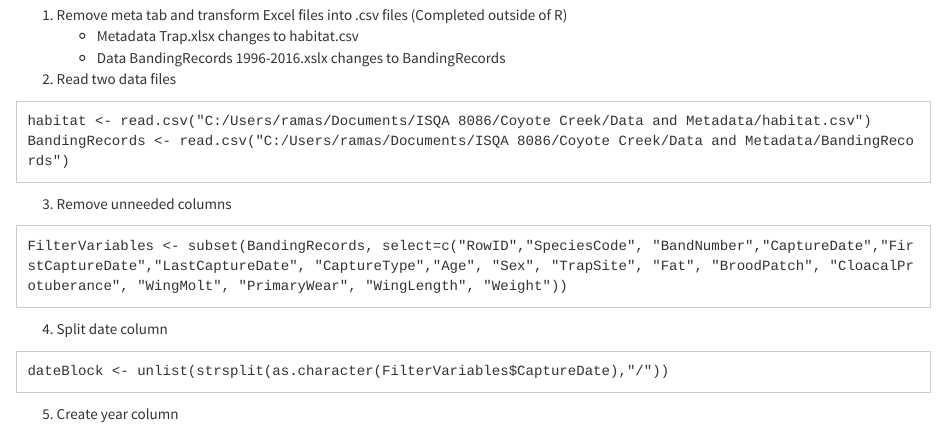
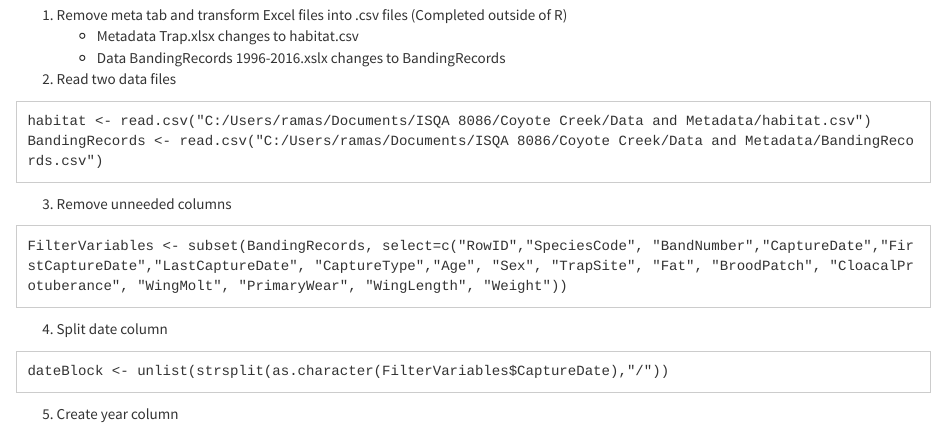
Before and after one commit to vineethreddyramasa/DataKnights, an R Markdown document (Deliverables/Data Cleaning Documentation/CoyoteCreek.Rmd): the page in a window 1100 px wide, from 2220 px down. Rendered offline with R 4.5, knitr and Pandoc, with nearby package versions.

Commit message:
Update CoyoteCreek.Rmd

````diff
--- a/Deliverables/Data Cleaning Documentation/CoyoteCreek.Rmd
+++ b/Deliverables/Data Cleaning Documentation/CoyoteCreek.Rmd
@@ -81,7 +81,7 @@ Both 1999 and 2002 were removed, because our analysis will rely heavily on seaso
 2.	Read two data files
 ```{}
 habitat <- read.csv("C:/Users/ramas/Documents/ISQA 8086/Coyote Creek/Data and Metadata/habitat.csv")
-BandingRecords <- read.csv("C:/Users/ramas/Documents/ISQA 8086/Coyote Creek/Data and Metadata/BandingRecords")
+BandingRecords <- read.csv("C:/Users/ramas/Documents/ISQA 8086/Coyote Creek/Data and Metadata/BandingRecords.csv")
 ```
 
 3.	Remove unneeded columns
````
